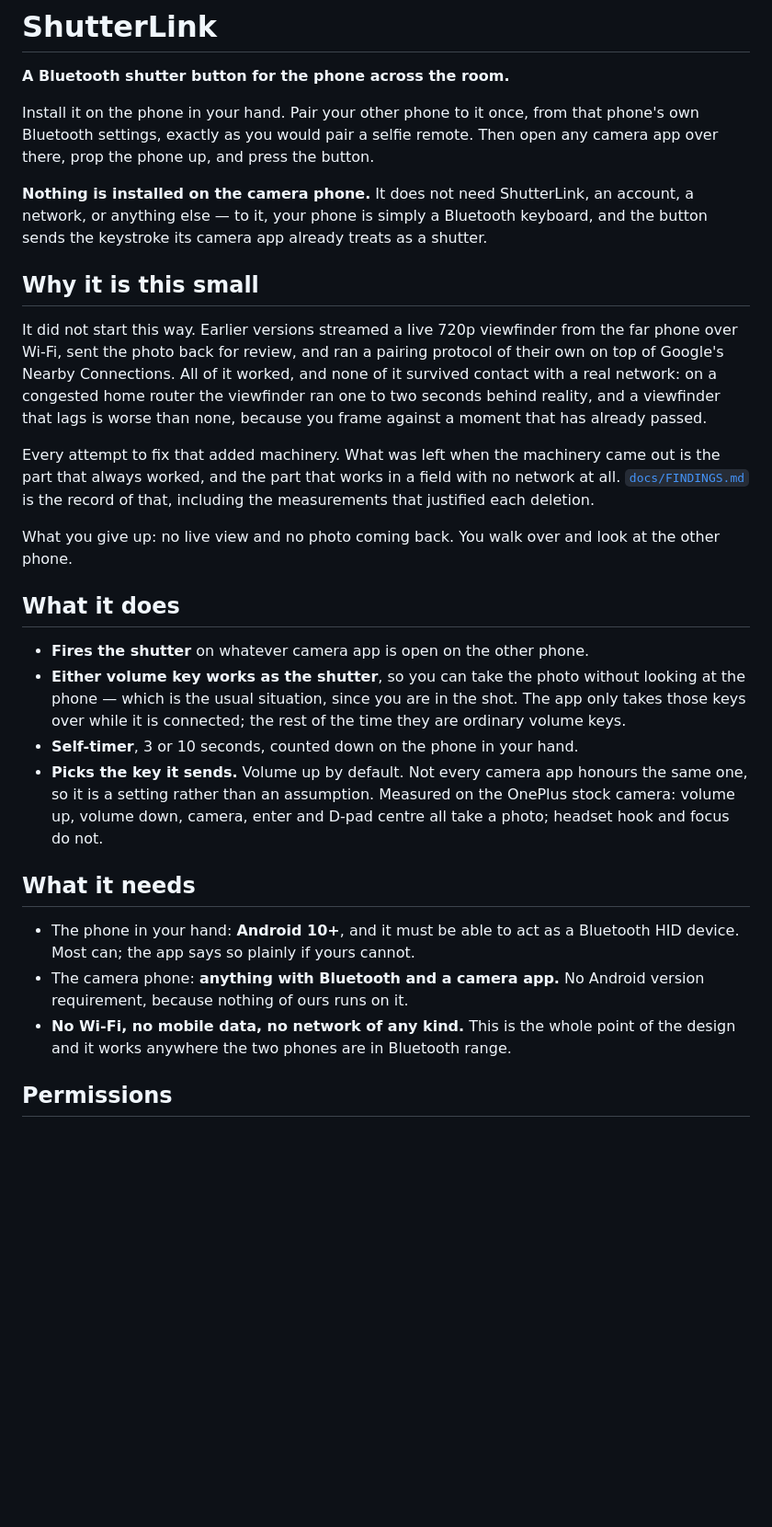
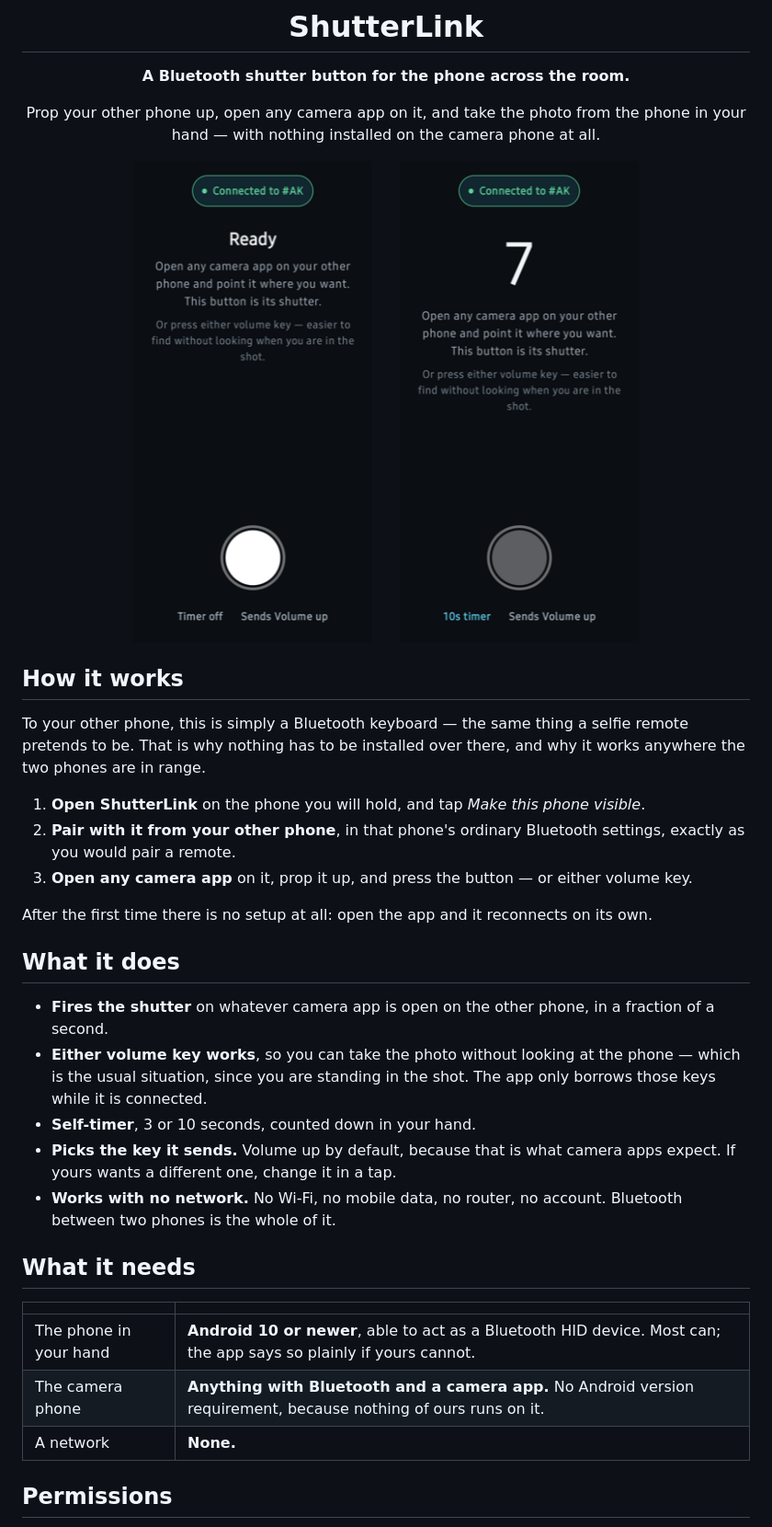
Before and after one commit to amrakshay/shutterlink, a Markdown page: README.md, the part around one of its changes. Shown at 92% size. GitHub-like rendering; pictures changed too: docs/assets/countdown.png (added), docs/assets/ready.png (added); blank space fills up the shorter version.

Commit message:
Lead the README with the icon and real screenshots
Someone landing on the repository should see what the app is in a couple of
seconds. So: the icon, a one-line description, and two screenshots of the app
actually running — the shutter connected and ready, and the ten-second timer
counting down.

Both are real captures from a Samsung M04, cropped to the app itself so the
status bar and navigation bar do not carry a carrier name, signal icons or the
clock into a public repository.

The icon is an SVG converted from the launcher vectors rather than a PNG, so it
stays crisp at any size, has transparent corners that suit both GitHub themes,
and keeps the repository free of a binary for it — the same reasoning the
launcher drawables already carry.

Rewritten so it describes the app rather than its history. "Why it is this
small" and "What it deliberately does not do" are gone, along with every
mention of what earlier versions attempted. A reader wants to know what this
does and how to use it, not what it used to be. The engineering history is
still in docs/FINDINGS.md where a contributor will look for it, and the feature
request template still points at it so the preview question is answered before
it is asked.

The device name in the screenshots is the phone's own Bluetooth name, so I
checked what would be published: the pairing screen shows this phone's name,
which on the test device is a family member's, and that screenshot is left out
rather than published. The two included show only the owner's initials.

Co-Authored-By: Claude Opus 5 <noreply@anthropic.com>

```diff
--- a/README.md
+++ b/README.md
@@ -2,53 +6,55 @@
 
 **A Bluetooth shutter button for the phone across the room.**
 
-Install it on the phone in your hand. Pair your other phone to it once, from
-that phone's own Bluetooth settings, exactly as you would pair a selfie remote.
-Then open any camera app over there, prop the phone up, and press the button.
+Prop your other phone up, open any camera app on it, and take the photo from
+the phone in your hand — with nothing installed on the camera phone at all.
 
-**Nothing is installed on the camera phone.** It does not need ShutterLink, an
-account, a network, or anything else — to it, your phone is simply a Bluetooth
-keyboard, and the button sends the keystroke its camera app already treats as a
-shutter.
+</div>
 
-## Why it is this small
+<div align="center">
 
-It did not start this way. Earlier versions streamed a live 720p viewfinder
-from the far phone over Wi-Fi, sent the photo back for review, and ran a pairing
-protocol of their own on top of Google's Nearby Connections. All of it worked,
-and none of it survived contact with a real network: on a congested home router
-the viewfinder ran one to two seconds behind reality, and a viewfinder that lags
-is worse than none, because you frame against a moment that has already passed.
+<img src="docs/assets/ready.png" width="260" alt="The shutter screen, connected and ready">
+&nbsp;&nbsp;&nbsp;&nbsp;
+<img src="docs/assets/countdown.png" width="260" alt="The ten second self-timer counting down">
 
-Every attempt to fix that added machinery. What was left when the machinery came
-out is the part that always worked, and the part that works in a field with no
-network at all. [`docs/FINDINGS.md`](docs/FINDINGS.md) is the record of that,
-including the measurements that justified each deletion.
+</div>
 
-What you give up: no live view and no photo coming back. You walk over and look
-at the other phone.
+## How it works
+
+To your other phone, this is simply a Bluetooth keyboard — the same thing a
+selfie remote pretends to be. That is why nothing has to be installed over
+there, and why it works anywhere the two phones are in range.
+
+1. **Open ShutterLink** on the phone you will hold, and tap *Make this phone
+   visible*.
+2. **Pair with it from your other phone**, in that phone's ordinary Bluetooth
+   settings, exactly as you would pair a remote.
+3. **Open any camera app** on it, prop it up, and press the button — or either
+   volume key.
+
+After the first time there is no setup at all: open the app and it reconnects
+on its own.
 
 ## What it does
 
-- **Fires the shutter** on whatever camera app is open on the other phone.
-- **Either volume key works as the shutter**, so you can take the photo without
-  looking at the phone — which is the usual situation, since you are in the
-  shot. The app only takes those keys over while it is connected; the rest of
-  the time they are ordinary volume keys.
-- **Self-timer**, 3 or 10 seconds, counted down on the phone in your hand.
-- **Picks the key it sends.** Volume up by default. Not every camera app honours
-  the same one, so it is a setting rather than an assumption. Measured on the
-  OnePlus stock camera: volume up, volume down, camera, enter and D-pad centre
-  all take a photo; headset hook and focus do not.
+- **Fires the shutter** on whatever camera app is open on the other phone, in a
+  fraction of a second.
+- **Either volume key works**, so you can take the photo without looking at the
+  phone — which is the usual situation, since you are standing in the shot. The
+  app only borrows those keys while it is connected.
+- **Self-timer**, 3 or 10 seconds, counted down in your hand.
+- **Picks the key it sends.** Volume up by default, because that is what camera
+  apps expect. If yours wants a different one, change it in a tap.
+- **Works with no network.** No Wi-Fi, no mobile data, no router, no account.
+  Bluetooth between two phones is the whole of it.
 
 ## What it needs
 
-- The phone in your hand: **Android 10+**, and it must be able to act as a
-  Bluetooth HID device. Most can; the app says so plainly if yours cannot.
-- The camera phone: **anything with Bluetooth and a camera app.** No Android
-  version requirement, because nothing of ours runs on it.
-- **No Wi-Fi, no mobile data, no network of any kind.** This is the whole point
-  of the design and it works anywhere the two phones are in Bluetooth range.
+| | |
+|---|---|
+| The phone in your hand | **Android 10 or newer**, able to act as a Bluetooth HID device. Most can; the app says so plainly if yours cannot. |
+| The camera phone | **Anything with Bluetooth and a camera app.** No Android version requirement, because nothing of ours runs on it. |
+| A network | **None.** |
 
 ## Permissions
 
```
Also changed, not shown: other parts of README.md (+22 -18 lines), 1 other file.
